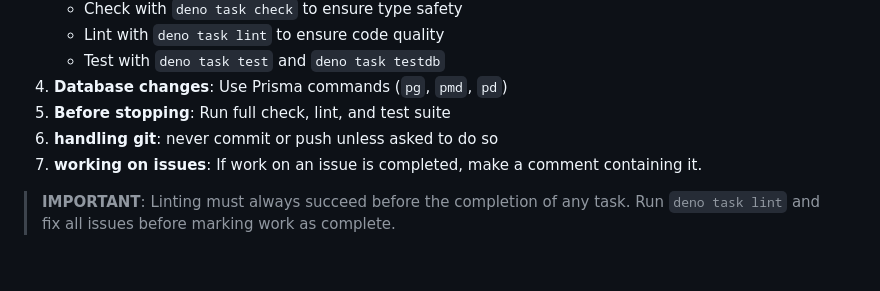
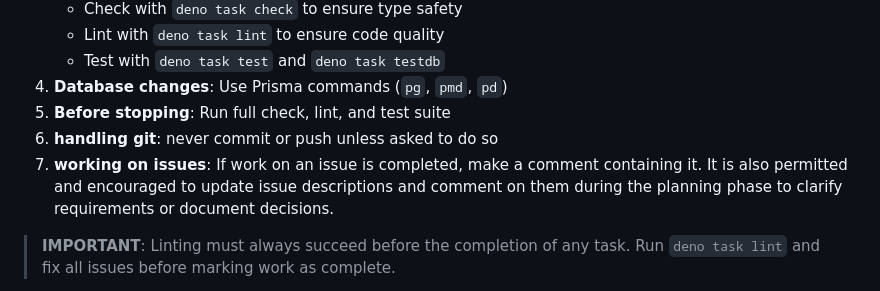
Before and after one commit to georgernstgraf/uploadthing, a Markdown page: AGENTS.md, the part around the change. Drawn GitHub-style; blank space fills up the shorter version.

Commit message:
docs: update AGENTS.md to allow issue updates during plan mode

```diff
--- a/AGENTS.md
+++ b/AGENTS.md
@@ -299,7 +299,7 @@ import * as service from "../service/service.ts";
 4. **Database changes**: Use Prisma commands (`pg`, `pmd`, `pd`)
 5. **Before stopping**: Run full check, lint, and test suite
 6. **handling git**: never commit or push unless asked to do so
-7. **working on issues**: If work on an issue is completed, make a comment containing it.
+7. **working on issues**: If work on an issue is completed, make a comment containing it. It is also permitted and encouraged to update issue descriptions and comment on them during the planning phase to clarify requirements or document decisions.
 
 > **IMPORTANT**: Linting must always succeed before the completion of any task. Run `deno task lint` and fix all issues before marking work as complete.
 
```
